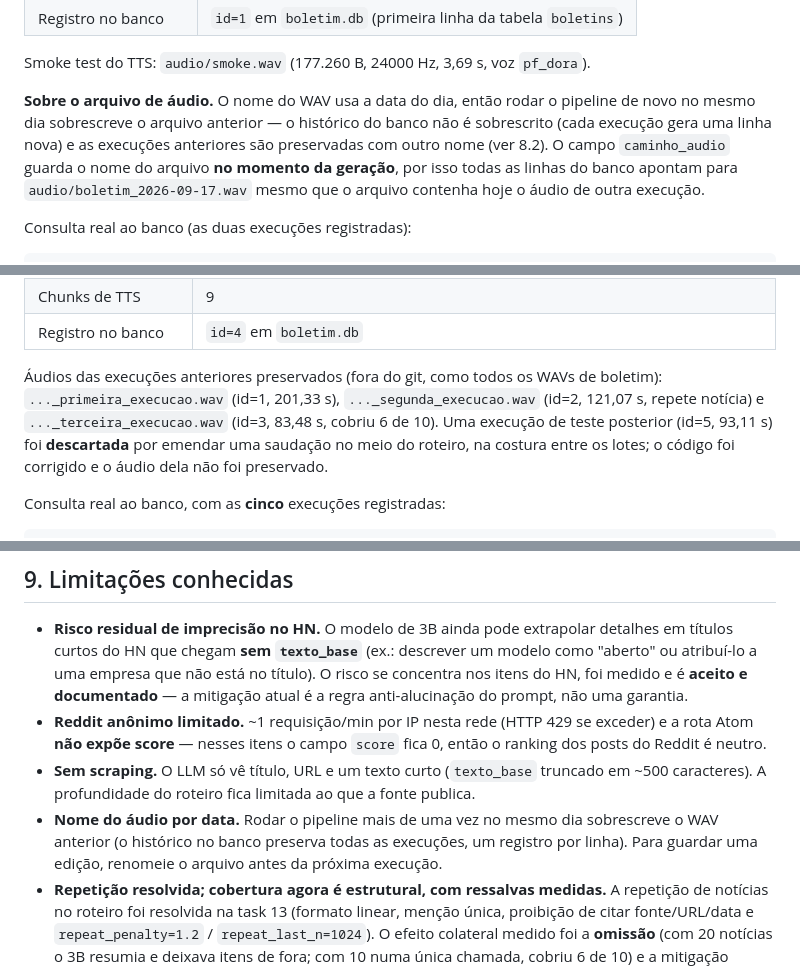
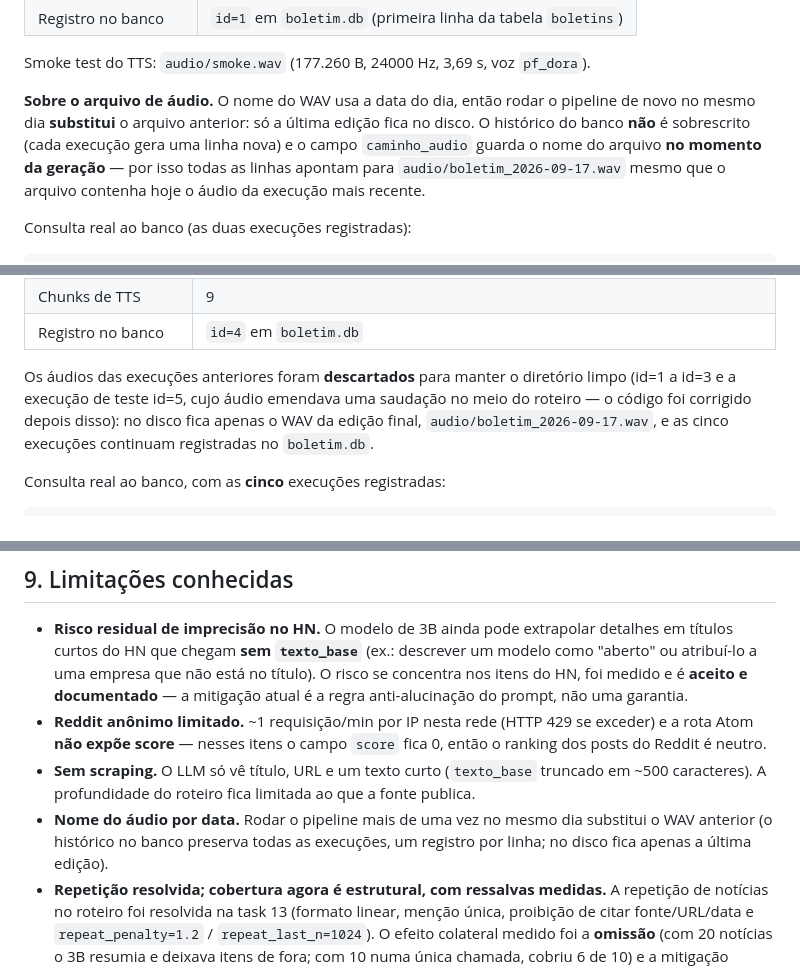
Before and after one commit to new-emi/faculdade-automacao-relatorio, a Markdown page: README.md, 3 parts joined by grey strips. GitHub-like rendering.

Commit message:
task 16: limpeza dos audios intermediarios

```diff
--- a/README.md
+++ b/README.md
@@ -292,7 +292,7 @@ python src/audio.py      # coleta, gera roteiro e sintetiza audio/boletim_comple
 
 Smoke test do TTS: `audio/smoke.wav` (177.260 B, 24000 Hz, 3,69 s, voz `pf_dora`).
 
-**Sobre o arquivo de áudio.** O nome do WAV usa a data do dia, então rodar o pipeline de novo no mesmo dia sobrescreve o arquivo anterior — o histórico do banco não é sobrescrito (cada execução gera uma linha nova) e as execuções anteriores são preservadas com outro nome (ver 8.2). O campo `caminho_audio` guarda o nome do arquivo **no momento da geração**, por isso todas as linhas do banco apontam para `audio/boletim_2026-09-17.wav` mesmo que o arquivo contenha hoje o áudio de outra execução.
+**Sobre o arquivo de áudio.** O nome do WAV usa a data do dia, então rodar o pipeline de novo no mesmo dia **substitui** o arquivo anterior: só a última edição fica no disco. O histórico do banco **não** é sobrescrito (cada execução gera uma linha nova) e o campo `caminho_audio` guarda o nome do arquivo **no momento da geração** — por isso todas as linhas apontam para `audio/boletim_2026-09-17.wav` mesmo que o arquivo contenha hoje o áudio da execução mais recente.
 
 Consulta real ao banco (as duas execuções registradas):
 
@@ -338,11 +338,7 @@ problemas encontrados **ouvindo o áudio**, e cada passo foi medido, não estima
 | Chunks de TTS | 9 |
 | Registro no banco | `id=4` em `boletim.db` |
 
-Áudios das execuções anteriores preservados (fora do git, como todos os WAVs de boletim):
-`..._primeira_execucao.wav` (id=1, 201,33 s), `..._segunda_execucao.wav` (id=2, 121,07 s, repete
-notícia) e `..._terceira_execucao.wav` (id=3, 83,48 s, cobriu 6 de 10). Uma execução de teste
-posterior (id=5, 93,11 s) foi **descartada** por emendar uma saudação no meio do roteiro, na
-costura entre os lotes; o código foi corrigido e o áudio dela não foi preservado.
+Os áudios das execuções anteriores foram **descartados** para manter o diretório limpo (id=1 a id=3 e a execução de teste id=5, cujo áudio emendava uma saudação no meio do roteiro — o código foi corrigido depois disso): no disco fica apenas o WAV da edição final, `audio/boletim_2026-09-17.wav`, e as cinco execuções continuam registradas no `boletim.db`.
 
 Consulta real ao banco, com as **cinco** execuções registradas:
 
@@ -372,9 +368,9 @@ Saída obtida:
   posts do Reddit é neutro.
 - **Sem scraping.** O LLM só vê título, URL e um texto curto (`texto_base` truncado em ~500
   caracteres). A profundidade do roteiro fica limitada ao que a fonte publica.
-- **Nome do áudio por data.** Rodar o pipeline mais de uma vez no mesmo dia sobrescreve o WAV
-  anterior (o histórico no banco preserva todas as execuções, um registro por linha). Para
-  guardar uma edição, renomeie o arquivo antes da próxima execução.
+- **Nome do áudio por data.** Rodar o pipeline mais de uma vez no mesmo dia substitui o WAV
+  anterior (o histórico no banco preserva todas as execuções, um registro por linha; no disco
+  fica apenas a última edição).
 - **Repetição resolvida; cobertura agora é estrutural, com ressalvas medidas.** A repetição de
   notícias no roteiro foi resolvida na task 13 (formato linear, menção única, proibição de citar
   fonte/URL/data e `repeat_penalty=1.2` / `repeat_last_n=1024`). O efeito colateral medido foi a
```
Also changed, not shown: CONTEXTO.md (+2 -1 lines).
